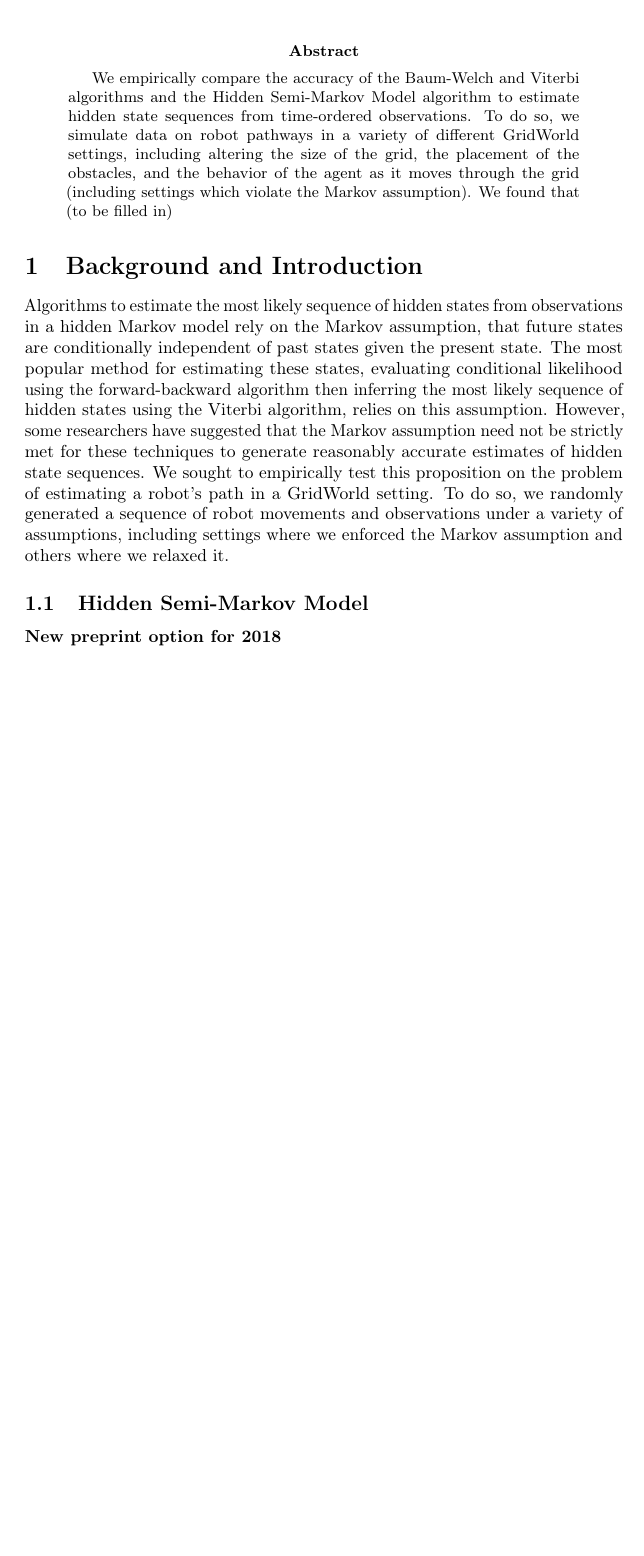
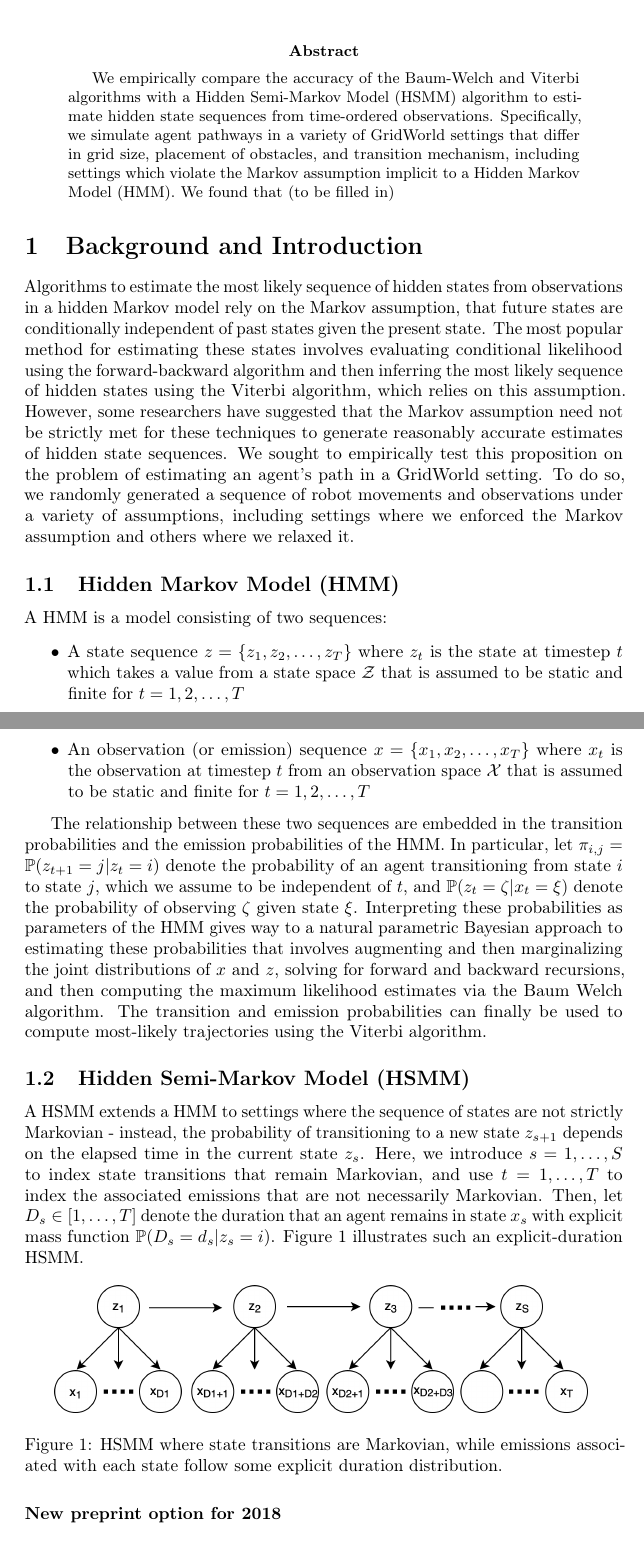
Before and after one commit to ksawhney/assessHMM, a LaTeX paper (Project.tex): part of page 1 of 7 before the commit and two parts of pages 1 and 2 of 8 after it, the two joined at a grey line, cut so that both start at the same text, the shorter picture padded with empty space. Compiled offline with pdfLaTeX; a LaTeX package or settings file that is missing is left out.

Commit message:
Progress on HSMM

```diff
--- a/Project.tex
+++ b/Project.tex
@@ -25,6 +25,14 @@
 \usepackage{amsfonts}       % blackboard math symbols
 \usepackage{nicefrac}       % compact symbols for 1/2, etc.
 \usepackage{microtype}      % microtypography
+
+\usepackage{amsmath,amsthm,amssymb}
+\usepackage{mathtools}
+\DeclareMathOperator*{\argmin}{argmin}
+\DeclareMathOperator*{\argmax}{argmax}
+\usepackage{graphicx}
+\graphicspath{{./images/}}
+\usepackage{float}
 
 \title{Empirical Assessment of HMM and HSMM Accuracy}
 
@@ -68,16 +76,30 @@
 \maketitle
 
 \begin{abstract}
-	We empirically compare the accuracy of the Baum-Welch and Viterbi algorithms and the Hidden Semi-Markov Model algorithm to estimate hidden state sequences from time-ordered observations. To do so, we simulate data on robot pathways in a variety of different GridWorld settings, including altering the size of the grid, the placement of the obstacles, and the behavior of the agent as it moves through the grid (including settings which violate the Markov assumption). We found that (to be filled in)
+We empirically compare the accuracy of the Baum-Welch and Viterbi algorithms with a Hidden Semi-Markov Model (HSMM) algorithm to estimate hidden state sequences from time-ordered observations. Specifically, we simulate agent pathways in a variety of GridWorld settings that differ in grid size, placement of obstacles, and transition mechanism, including settings which violate the Markov assumption implicit to a Hidden Markov Model (HMM). We found that (to be filled in)
 \end{abstract}
 
 \section{Background and Introduction}
 
-Algorithms to estimate the most likely sequence of hidden states from observations in a hidden Markov model rely on the Markov assumption, that future states are conditionally independent of past states given the present state. The most popular method for estimating these states, evaluating conditional likelihood using the forward-backward algorithm then inferring the most likely sequence of hidden states using the Viterbi algorithm, relies on this assumption. However, some researchers have suggested that the Markov assumption need not be strictly met for these techniques to generate reasonably accurate estimates of hidden state sequences. We sought to empirically test this proposition on the problem of estimating a robot's path in a GridWorld setting. To do so, we randomly generated a sequence of robot movements and observations under a variety of assumptions, including settings where we enforced the Markov assumption and others where we relaxed it.
+Algorithms to estimate the most likely sequence of hidden states from observations in a hidden Markov model rely on the Markov assumption, that future states are conditionally independent of past states given the present state. The most popular method for estimating these states involves evaluating conditional likelihood using the forward-backward algorithm and then inferring the most likely sequence of hidden states using the Viterbi algorithm, which relies on this assumption. However, some researchers have suggested that the Markov assumption need not be strictly met for these techniques to generate reasonably accurate estimates of hidden state sequences. We sought to empirically test this proposition on the problem of estimating an agent's path in a GridWorld setting. To do so, we randomly generated a sequence of robot movements and observations under a variety of assumptions, including settings where we enforced the Markov assumption and others where we relaxed it.
 
-\subsection{Hidden Semi-Markov Model}
+\subsection{Hidden Markov Model (HMM)}
+A HMM is a model consisting of two sequences:
+\begin{itemize}
+  \item A state sequence $z = \{z_1, z_2, \dots, z_T\}$ where $z_t$ is the state at timestep $t$ which takes a value from a state space $\mathcal{Z}$ that is assumed to be static and finite for $t = 1, 2, \dots, T$
+  \item An observation (or emission) sequence $x = \{x_1, x_2, \dots, x_T\}$ where $x_t$ is the observation at timestep $t$ from an observation space $\mathcal{X}$ that is assumed to be static and finite for $t = 1, 2, \dots, T$
+\end{itemize}
 
+The relationship between these two sequences are embedded in the transition probabilities and the emission probabilities of the HMM. In particular, let $\pi_{i,j} = \mathbb{P}(z_{t+1} = j | z_{t} = i)$ denote the probability of an agent transitioning from state $i$ to state $j$, which we assume to be independent of $t$, and $\mathbb{P}(z_t = \zeta | x_t = \xi)$ denote the probability of observing $\zeta$ given state $\xi$. Interpreting these probabilities as parameters of the HMM gives way to a natural parametric Bayesian approach to estimating these probabilities that involves augmenting and then marginalizing the joint distributions of $x$ and $z$, solving for forward and backward recursions, and then computing the maximum likelihood estimates via the Baum Welch algorithm. The transition and emission probabilities can finally be used to compute most-likely trajectories using the Viterbi algorithm.
 
+\subsection{Hidden Semi-Markov Model (HSMM)}
+A HSMM extends a HMM to settings where the sequence of states are not strictly Markovian - instead, the probability of transitioning to a new state $z_{s+1}$ depends on the elapsed time in the current state $z_s$. Here, we introduce $s = 1, \dots, S$ to index state transitions that remain Markovian, and use $t= 1, \dots, T$ to index the associated emissions that are not necessarily Markovian. Then, let $D_s \in [1, \dots, T]$ denote the duration that an agent remains in state $x_s$ with explicit mass function $\mathbb{P}(D_s = d_s | z_s = i)$. Figure 1 illustrates such an explicit-duration HSMM.
+
+\begin{figure}[H]
+\centering
+\includegraphics[scale=0.15]{images/hsmm.png}
+\caption{HSMM where state transitions are Markovian, while emissions associated with each state follow some explicit duration distribution.}
+\end{figure}
 
 
 
```
Also changed, not shown: images/hsmm.png (added), 3 other files.
